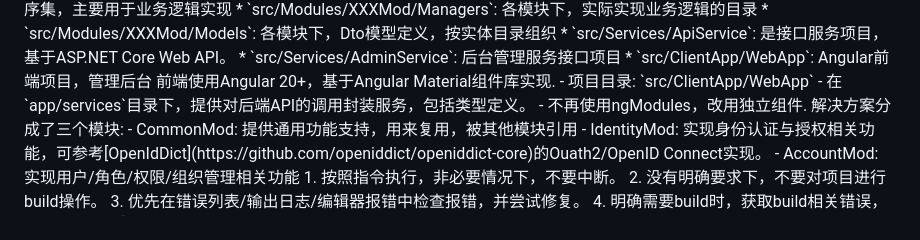
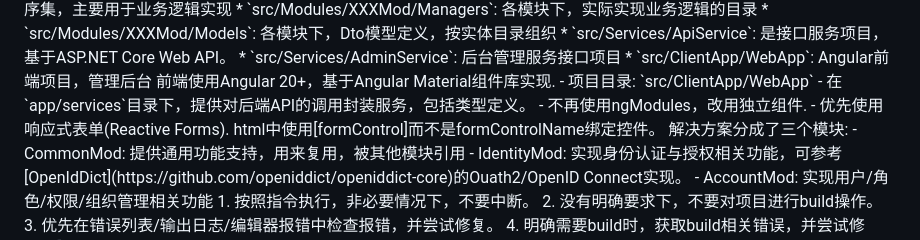
Before and after one commit to AterDev/IAM, a Markdown page: .github/copilot-instructions.md, the part around the change. Drawn GitHub-style.

Commit message:
补充说明

```diff
--- a/.github/copilot-instructions.md
+++ b/.github/copilot-instructions.md
@@ -41,6 +41,7 @@
 - 项目目录: `src/ClientApp/WebApp`
 - 在`app/services`目录下，提供对后端API的调用封装服务，包括类型定义。
 - 不再使用ngModules，改用独立组件.
+- 优先使用响应式表单(Reactive Forms). html中使用[formControl]而不是formControlName绑定控件。
 </frontend>
 
 <modules>
```
